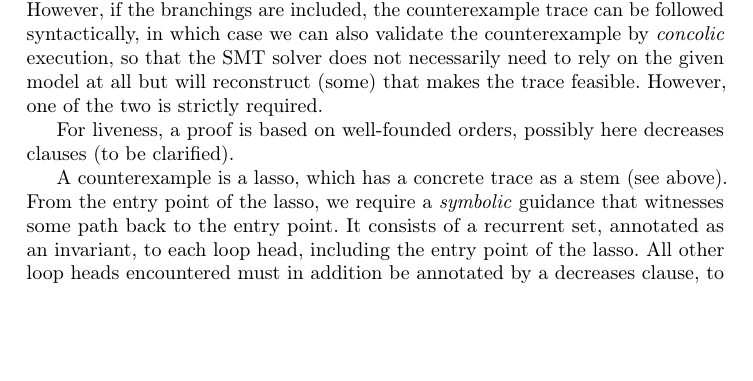
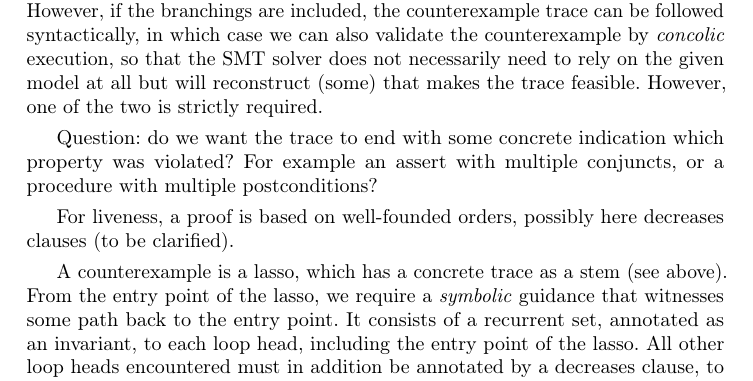
Before and after one commit to gernst/k3, a LaTeX paper (doc/main.tex): part of page 5 of 6, cut so that both start at the same text, the shorter picture padded with empty space. Compiled offline with pdfLaTeX.

Commit message:
another question

```diff
--- a/doc/main.tex
+++ b/doc/main.tex
@@ -329,6 +329,8 @@ can be followed syntactically, in which case we can also validate the counterexa
 by \emph{concolic} execution, so that the SMT solver does not necessarily need to rely on the given model at all but will reconstruct (some) that makes the trace feasible.
 However, one of the two is strictly required.
 
+Question: do we want the trace to end with some concrete indication which property was violated? For example an assert with multiple conjuncts, or a procedure with multiple postconditions?
+
 For liveness, a proof is based on well-founded orders,
 possibly here decreases clauses (to be clarified).
 
```
Also changed, not shown: 1 other file.
